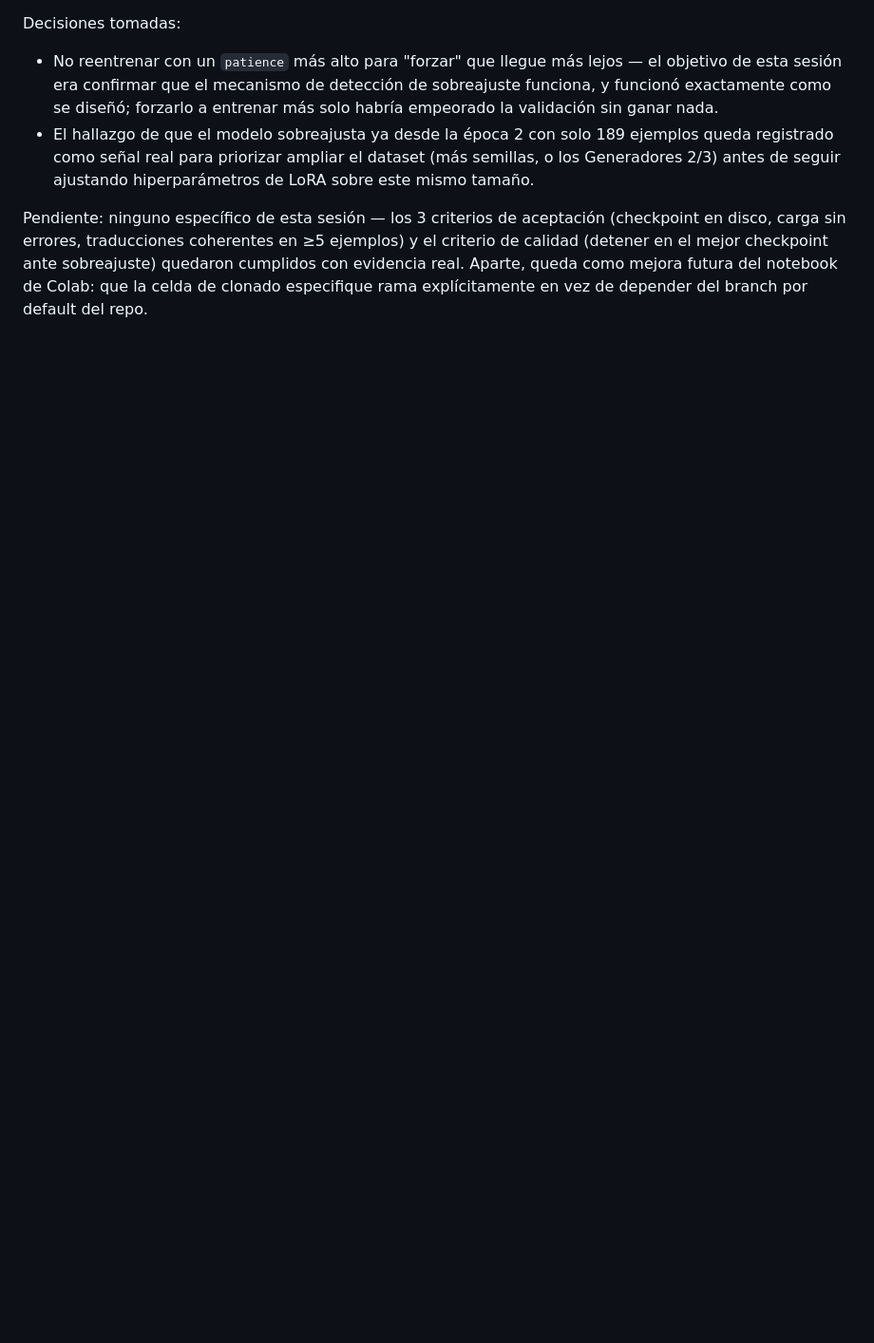
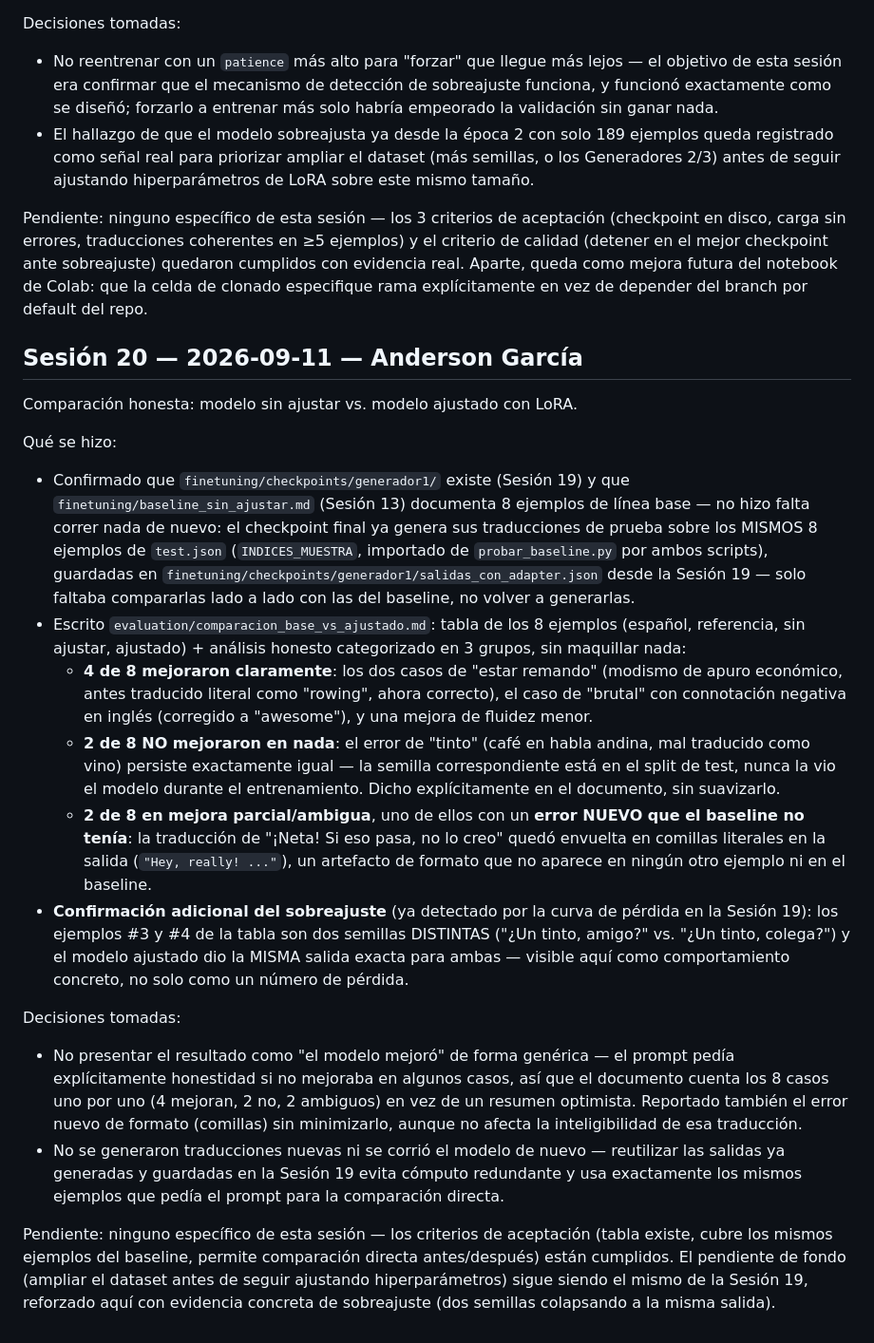
Before and after one commit to Anderfg13/traductor-jerga-dialectal-slm, a Markdown page: BITACORA.md, the part around the change. Shown at 95% size. GitHub-like rendering; blank space fills up the shorter version.

```diff
--- a/BITACORA.md
+++ b/BITACORA.md
@@ -1231,3 +1231,62 @@ mejor checkpoint ante sobreajuste) quedaron cumplidos con evidencia
 real. Aparte, queda como mejora futura del notebook de Colab: que la
 celda de clonado especifique rama explícitamente en vez de depender
 del branch por default del repo.
+
+## Sesión 20 — 2026-09-11 — Anderson García
+
+Comparación honesta: modelo sin ajustar vs. modelo ajustado con LoRA.
+
+Qué se hizo:
+- Confirmado que `finetuning/checkpoints/generador1/` existe (Sesión
+  19) y que `finetuning/baseline_sin_ajustar.md` (Sesión 13) documenta
+  8 ejemplos de línea base — no hizo falta correr nada de nuevo: el
+  checkpoint final ya genera sus traducciones de prueba sobre los
+  MISMOS 8 ejemplos de `test.json` (`INDICES_MUESTRA`, importado de
+  `probar_baseline.py` por ambos scripts), guardadas en
+  `finetuning/checkpoints/generador1/salidas_con_adapter.json` desde
+  la Sesión 19 — solo faltaba compararlas lado a lado con las del
+  baseline, no volver a generarlas.
+- Escrito `evaluation/comparacion_base_vs_ajustado.md`: tabla de los 8
+  ejemplos (español, referencia, sin ajustar, ajustado) + análisis
+  honesto categorizado en 3 grupos, sin maquillar nada:
+  - **4 de 8 mejoraron claramente**: los dos casos de "estar remando"
+    (modismo de apuro económico, antes traducido literal como
+    "rowing", ahora correcto), el caso de "brutal" con connotación
+    negativa en inglés (corregido a "awesome"), y una mejora de
+    fluidez menor.
+  - **2 de 8 NO mejoraron en nada**: el error de "tinto" (café en
+    habla andina, mal traducido como vino) persiste exactamente igual
+    — la semilla correspondiente está en el split de test, nunca la
+    vio el modelo durante el entrenamiento. Dicho explícitamente en el
+    documento, sin suavizarlo.
+  - **2 de 8 en mejora parcial/ambigua**, uno de ellos con un **error
+    NUEVO que el baseline no tenía**: la traducción de "¡Neta! Si eso
+    pasa, no lo creo" quedó envuelta en comillas literales en la
+    salida (`"Hey, really! ..."`), un artefacto de formato que no
+    aparece en ningún otro ejemplo ni en el baseline.
+- **Confirmación adicional del sobreajuste** (ya detectado por la
+  curva de pérdida en la Sesión 19): los ejemplos #3 y #4 de la tabla
+  son dos semillas DISTINTAS ("¿Un tinto, amigo?" vs. "¿Un tinto,
+  colega?") y el modelo ajustado dio la MISMA salida exacta para
+  ambas — visible aquí como comportamiento concreto, no solo como un
+  número de pérdida.
+
+Decisiones tomadas:
+- No presentar el resultado como "el modelo mejoró" de forma genérica
+  — el prompt pedía explícitamente honestidad si no mejoraba en
+  algunos casos, así que el documento cuenta los 8 casos uno por uno
+  (4 mejoran, 2 no, 2 ambiguos) en vez de un resumen optimista.
+  Reportado también el error nuevo de formato (comillas) sin
+  minimizarlo, aunque no afecta la inteligibilidad de esa traducción.
+- No se generaron traducciones nuevas ni se corrió el modelo de nuevo
+  — reutilizar las salidas ya generadas y guardadas en la Sesión 19
+  evita cómputo redundante y usa exactamente los mismos ejemplos que
+  pedía el prompt para la comparación directa.
+
+Pendiente: ninguno específico de esta sesión — los criterios de
+aceptación (tabla existe, cubre los mismos ejemplos del baseline,
+permite comparación directa antes/después) están cumplidos. El
+pendiente de fondo (ampliar el dataset antes de seguir ajustando
+hiperparámetros) sigue siendo el mismo de la Sesión 19, reforzado aquí
+con evidencia concreta de sobreajuste (dos semillas colapsando a la
+misma salida).
```
Also changed, not shown: evaluation/comparacion_base_vs_ajustado.md (added, +108 -0 lines).
